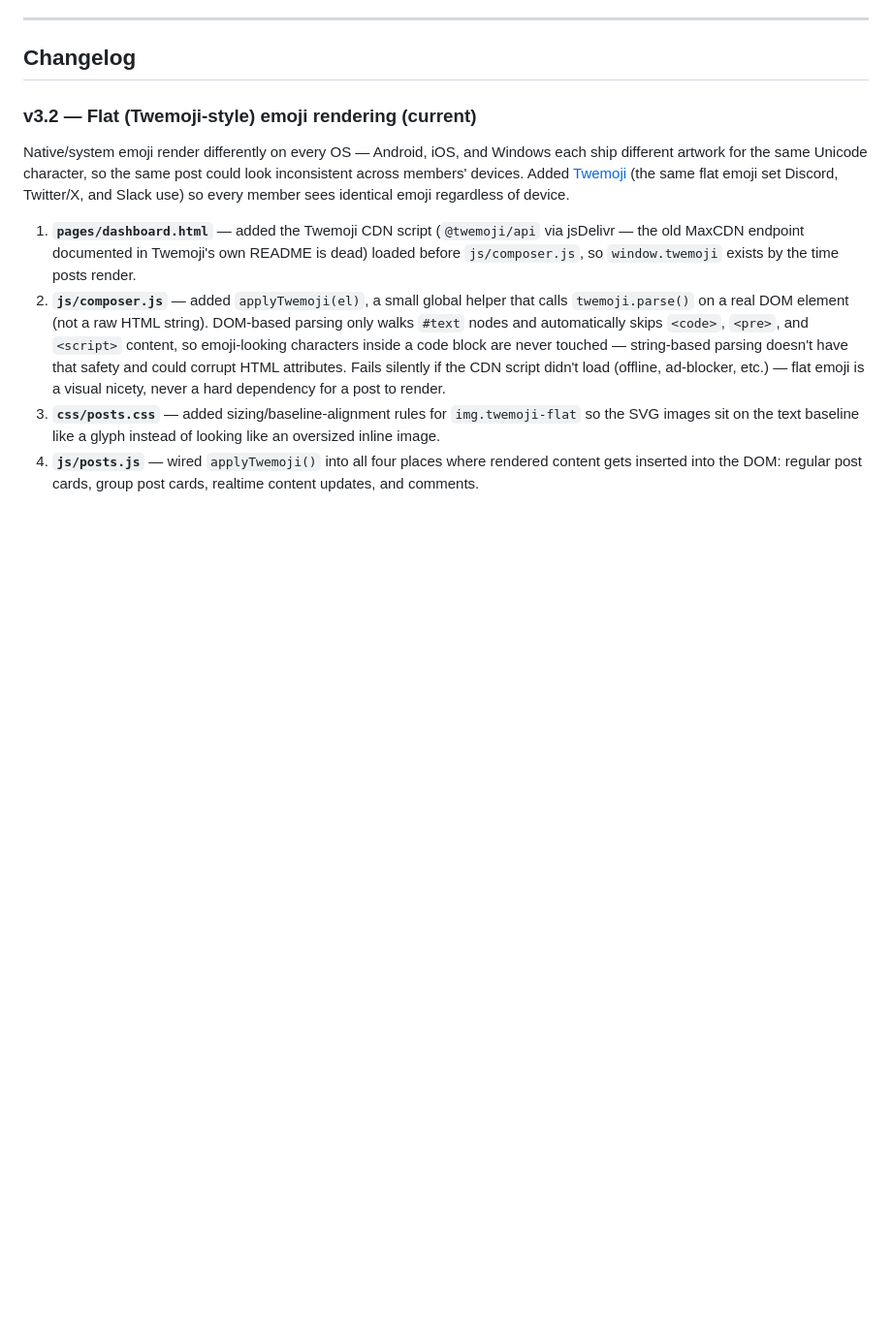
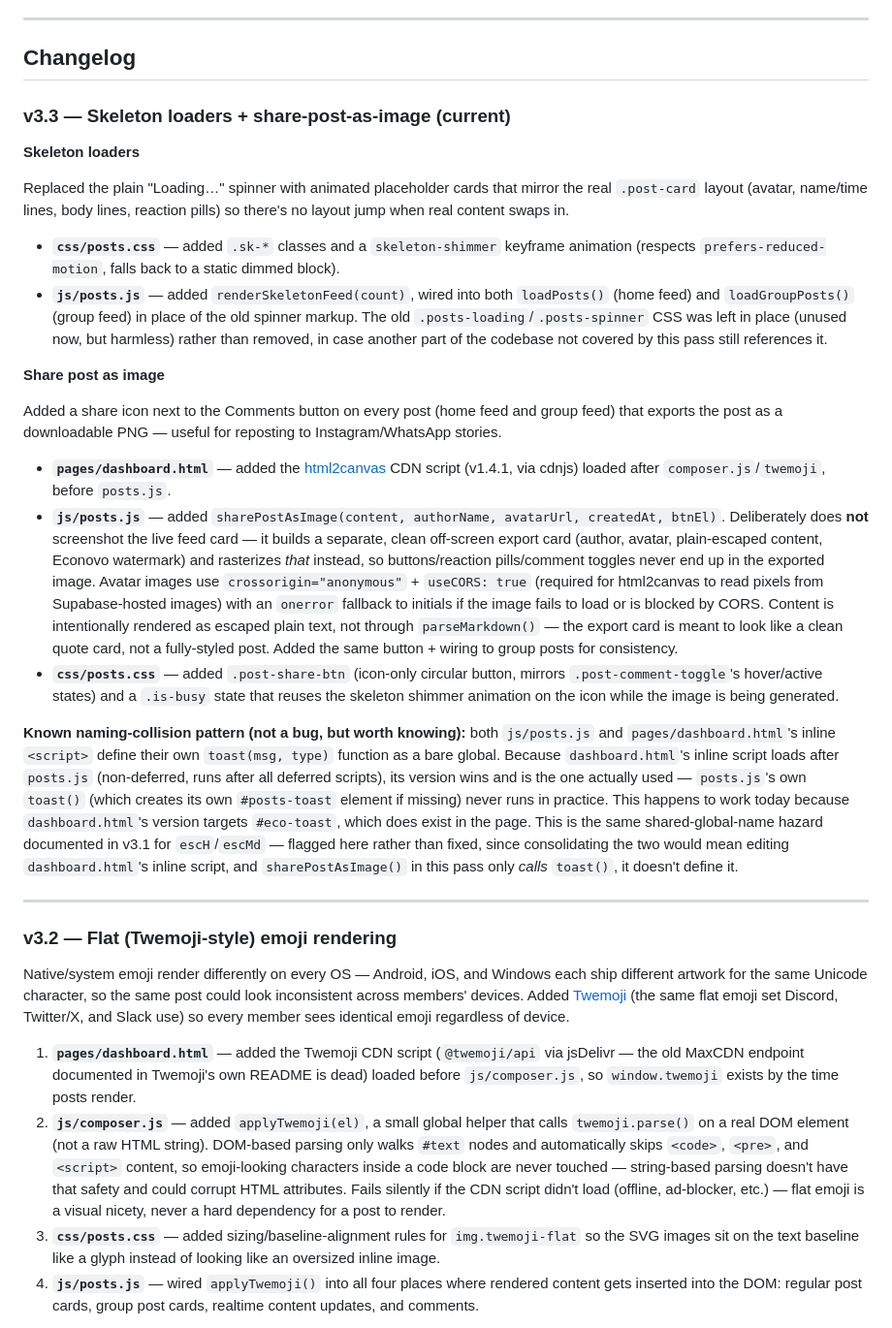
Before and after one commit to fbdadache-a11y/econvo-site-testi, a Markdown page: README.md, the part around the change. Shown at 97% size. GitHub-like rendering; blank space fills up the shorter version.

```diff
--- a/README.md
+++ b/README.md
@@ -112,7 +112,65 @@ to add or update them.
 
 ## Changelog
 
-### v3.2 — Flat (Twemoji-style) emoji rendering (current)
+### v3.3 — Skeleton loaders + share-post-as-image (current)
+
+**Skeleton loaders**
+
+Replaced the plain "Loading…" spinner with animated placeholder cards that
+mirror the real `.post-card` layout (avatar, name/time lines, body lines,
+reaction pills) so there's no layout jump when real content swaps in.
+
+- **`css/posts.css`** — added `.sk-*` classes and a `skeleton-shimmer`
+  keyframe animation (respects `prefers-reduced-motion`, falls back to a
+  static dimmed block).
+- **`js/posts.js`** — added `renderSkeletonFeed(count)`, wired into both
+  `loadPosts()` (home feed) and `loadGroupPosts()` (group feed) in place of
+  the old spinner markup. The old `.posts-loading`/`.posts-spinner` CSS was
+  left in place (unused now, but harmless) rather than removed, in case
+  another part of the codebase not covered by this pass still references it.
+
+**Share post as image**
+
+Added a share icon next to the Comments button on every post (home feed
+and group feed) that exports the post as a downloadable PNG — useful for
+reposting to Instagram/WhatsApp stories.
+
+- **`pages/dashboard.html`** — added the
+  [html2canvas](https://html2canvas.hertzen.com/) CDN script (v1.4.1, via
+  cdnjs) loaded after `composer.js`/`twemoji`, before `posts.js`.
+- **`js/posts.js`** — added `sharePostAsImage(content, authorName,
+  avatarUrl, createdAt, btnEl)`. Deliberately does **not** screenshot the
+  live feed card — it builds a separate, clean off-screen export card
+  (author, avatar, plain-escaped content, Econovo watermark) and rasterizes
+  *that* instead, so buttons/reaction pills/comment toggles never end up in
+  the exported image. Avatar images use `crossorigin="anonymous"` +
+  `useCORS: true` (required for html2canvas to read pixels from
+  Supabase-hosted images) with an `onerror` fallback to initials if the
+  image fails to load or is blocked by CORS. Content is intentionally
+  rendered as escaped plain text, not through `parseMarkdown()` — the export
+  card is meant to look like a clean quote card, not a fully-styled post.
+  Added the same button + wiring to group posts for consistency.
+- **`css/posts.css`** — added `.post-share-btn` (icon-only circular button,
+  mirrors `.post-comment-toggle`'s hover/active states) and a `.is-busy`
+  state that reuses the skeleton shimmer animation on the icon while the
+  image is being generated.
+
+**Known naming-collision pattern (not a bug, but worth knowing):** both
+`js/posts.js` and `pages/dashboard.html`'s inline `<script>` define their
+own `toast(msg, type)` function as a bare global. Because `dashboard.html`'s
+inline script loads after `posts.js` (non-deferred, runs after all deferred
+scripts), its version wins and is the one actually used — `posts.js`'s own
+`toast()` (which creates its own `#posts-toast` element if missing) never
+runs in practice. This happens to work today because `dashboard.html`'s
+version targets `#eco-toast`, which does exist in the page. This is the same
+shared-global-name hazard documented in v3.1 for `escH`/`escMd` — flagged
+here rather than fixed, since consolidating the two would mean editing
+`dashboard.html`'s inline script, and `sharePostAsImage()` in this pass
+only *calls* `toast()`, it doesn't define it.
+
+---
+
+### v3.2 — Flat (Twemoji-style) emoji rendering
 
 Native/system emoji render differently on every OS — Android, iOS, and
 Windows each ship different artwork for the same Unicode character, so the
```
